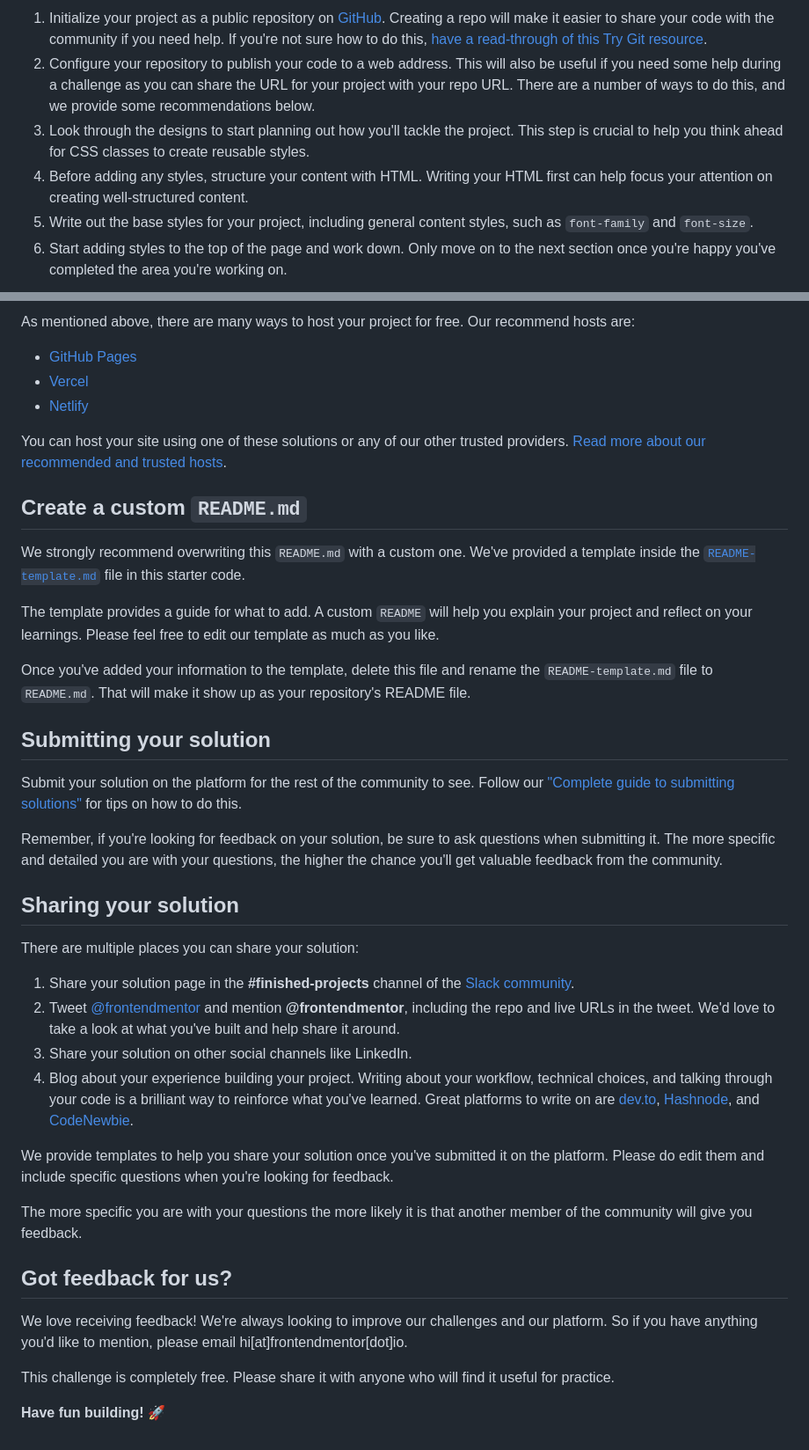
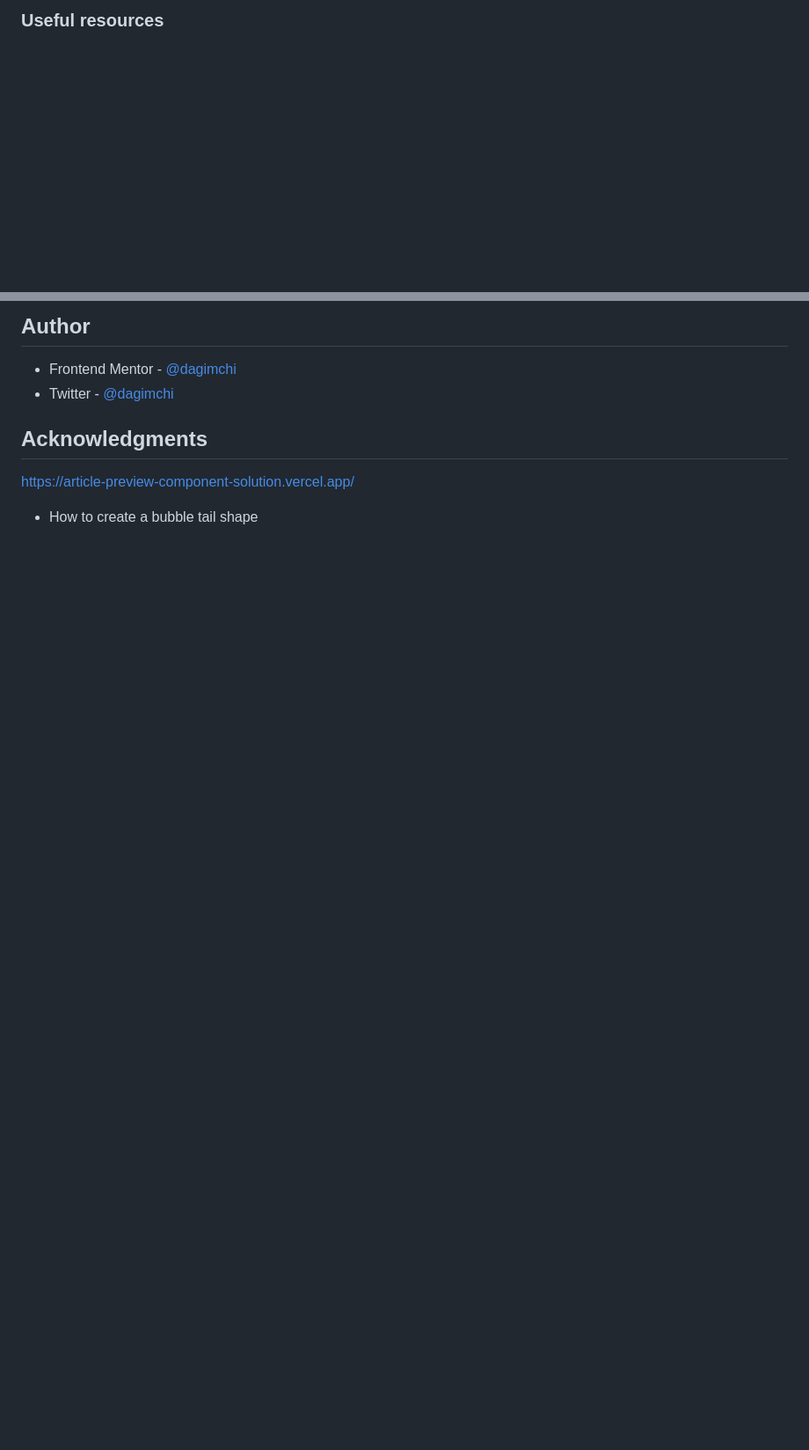
Before and after one commit to dagimchi/Article-preview-component, a Markdown page: README.md, 2 parts joined by grey strips. Shown: that part at 88% size. Rendered like a GitHub page; blank space fills up the shorter version.

```diff
--- a/README.md
+++ b/README.md
@@ -43,8 +43,3 @@ Feel free to use any workflow that you feel comfortable with. Below is a suggest
 
-1. Initialize your project as a public repository on [GitHub](https://github.com/). Creating a repo will make it easier to share your code with the community if you need help. If you're not sure how to do this, [have a read-through of this Try Git resource](https://try.github.io/).
-2. Configure your repository to publish your code to a web address. This will also be useful if you need some help during a challenge as you can share the URL for your project with your repo URL. There are a number of ways to do this, and we provide some recommendations below.
-3. Look through the designs to start planning out how you'll tackle the project. This step is crucial to help you think ahead for CSS classes to create reusable styles.
-4. Before adding any styles, structure your content with HTML. Writing your HTML first can help focus your attention on creating well-structured content.
-5. Write out the base styles for your project, including general content styles, such as `font-family` and `font-size`.
-6. Start adding styles to the top of the page and work down. Only move on to the next section once you're happy you've completed the area you're working on.
+### Useful resources
 
@@ -52,43 +50,11 @@ Feel free to use any workflow that you feel comfortable with. Below is a suggest
 
-As mentioned above, there are many ways to host your project for free. Our recommend hosts are:
+## Author
 
-- [GitHub Pages](https://pages.github.com/)
-- [Vercel](https://vercel.com/)
-- [Netlify](https://www.netlify.com/)
+- Frontend Mentor - [@dagimchi](https://www.frontendmentor.io/profile/dagimchi)
+- Twitter - [@dagimchi](https://www.twitter.com/dagimchi)
 
-You can host your site using one of these solutions or any of our other trusted providers. [Read more about our recommended and trusted hosts](https://medium.com/frontend-mentor/frontend-mentor-trusted-hosting-providers-bf000dfebe).
+## Acknowledgments
 
-## Create a custom `README.md`
+https://article-preview-component-solution.vercel.app/
 
-We strongly recommend overwriting this `README.md` with a custom one. We've provided a template inside the [`README-template.md`](./README-template.md) file in this starter code.
-
-The template provides a guide for what to add. A custom `README` will help you explain your project and reflect on your learnings. Please feel free to edit our template as much as you like.
-
-Once you've added your information to the template, delete this file and rename the `README-template.md` file to `README.md`. That will make it show up as your repository's README file.
-
-## Submitting your solution
-
-Submit your solution on the platform for the rest of the community to see. Follow our ["Complete guide to submitting solutions"](https://medium.com/frontend-mentor/a-complete-guide-to-submitting-solutions-on-frontend-mentor-ac6384162248) for tips on how to do this.
-
-Remember, if you're looking for feedback on your solution, be sure to ask questions when submitting it. The more specific and detailed you are with your questions, the higher the chance you'll get valuable feedback from the community.
-
-## Sharing your solution
-
-There are multiple places you can share your solution:
-
-1. Share your solution page in the **#finished-projects** channel of the [Slack community](https://www.frontendmentor.io/slack).
-2. Tweet [@frontendmentor](https://twitter.com/frontendmentor) and mention **@frontendmentor**, including the repo and live URLs in the tweet. We'd love to take a look at what you've built and help share it around.
-3. Share your solution on other social channels like LinkedIn.
-4. Blog about your experience building your project. Writing about your workflow, technical choices, and talking through your code is a brilliant way to reinforce what you've learned. Great platforms to write on are [dev.to](https://dev.to/), [Hashnode](https://hashnode.com/), and [CodeNewbie](https://community.codenewbie.org/).
-
-We provide templates to help you share your solution once you've submitted it on the platform. Please do edit them and include specific questions when you're looking for feedback.
-
-The more specific you are with your questions the more likely it is that another member of the community will give you feedback.
-
-## Got feedback for us?
-
-We love receiving feedback! We're always looking to improve our challenges and our platform. So if you have anything you'd like to mention, please email hi[at]frontendmentor[dot]io.
-
-This challenge is completely free. Please share it with anyone who will find it useful for practice.
-
-**Have fun building!** 🚀
+- How to create a bubble tail shape
```
Also changed, not shown: other parts of README.md (+30 -27 lines), README-template.md (deleted, +0 -111 lines), style-guide.md (deleted, +0 -34 lines), ss-mobile.png (added), ss.png (added), 3 other files.
